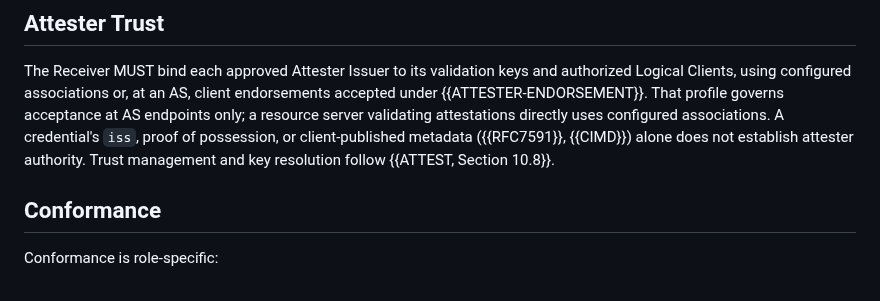
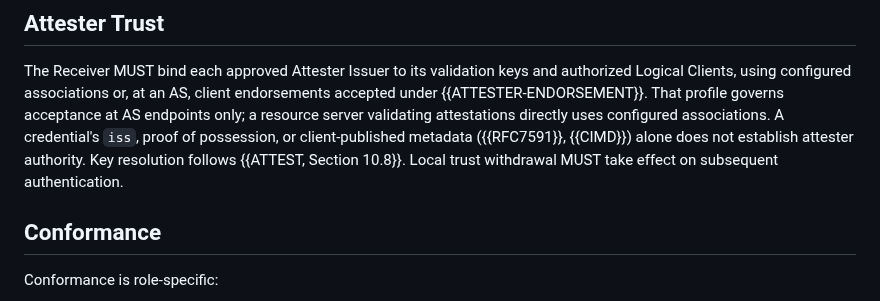
Before and after one commit to mcguinness/draft-mcguinness-oauth-client-instance-id, a Markdown page: draft-mcguinness-oauth-client-instance-id.md, the part around one of its changes. GitHub-like rendering.

```diff
--- a/draft-mcguinness-oauth-client-instance-id.md
+++ b/draft-mcguinness-oauth-client-instance-id.md
@@ -215,7 +215,8 @@ That profile governs acceptance at AS endpoints only; a resource server
 validating attestations directly uses configured associations. A
 credential's `iss`, proof of possession, or client-published metadata
 ({{RFC7591}}, {{CIMD}}) alone does not establish attester authority.
-Trust management and key resolution follow {{ATTEST, Section 10.8}}.
+Key resolution follows {{ATTEST, Section 10.8}}. Local trust
+withdrawal MUST take effect on subsequent authentication.
 
 ## Conformance
 
```
Also changed, not shown: other parts of draft-mcguinness-oauth-client-instance-id.md (+14 -8 lines).
